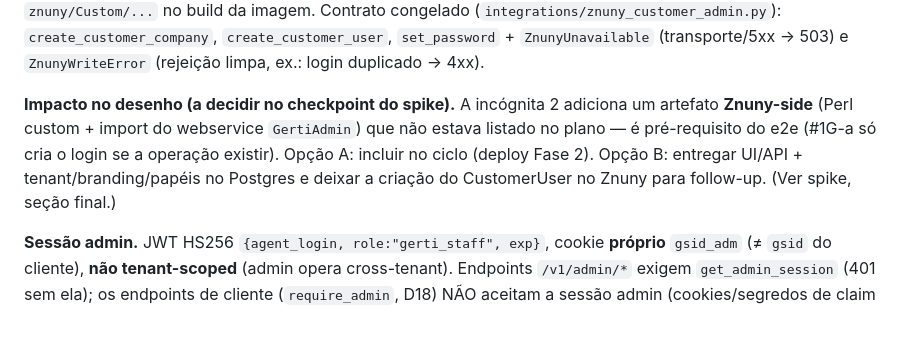
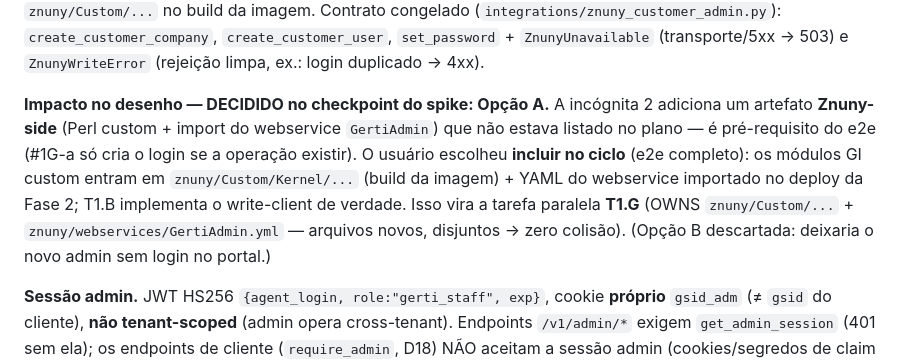
Before and after one commit to williamroot/ground-control, a Markdown page: .ia/DECISIONS.md, the part around the change. GitHub-like rendering; blank space fills up the shorter version.

Commit message:
docs(#1G-a): registra Opção A no checkpoint do spike + tarefa paralela T1.G (GI custom GertiAdmin)
Usuário escolheu e2e completo: a operação GI custom (Perl + webservice
GertiAdmin) entra no ciclo como T1.G (OWNS znuny/Custom/... + GertiAdmin.yml,
disjunto → paralelo sem colisão). Atualiza ADR D19 e o plano.

Co-Authored-By: Claude Opus 4.8 (1M context) <noreply@anthropic.com>

```diff
--- a/.ia/DECISIONS.md
+++ b/.ia/DECISIONS.md
@@ -397,12 +397,16 @@ Contrato congelado (`integrations/znuny_customer_admin.py`):
 `ZnunyUnavailable` (transporte/5xx → 503) e `ZnunyWriteError` (rejeição limpa,
 ex.: login duplicado → 4xx).
 
-**Impacto no desenho (a decidir no checkpoint do spike).** A incógnita 2 adiciona
-um artefato **Znuny-side** (Perl custom + import do webservice `GertiAdmin`) que
-não estava listado no plano — é pré-requisito do e2e (#1G-a só cria o login se a
-operação existir). Opção A: incluir no ciclo (deploy Fase 2). Opção B: entregar
-UI/API + tenant/branding/papéis no Postgres e deixar a criação do CustomerUser
-no Znuny para follow-up. (Ver spike, seção final.)
+**Impacto no desenho — DECIDIDO no checkpoint do spike: Opção A.** A incógnita 2
+adiciona um artefato **Znuny-side** (Perl custom + import do webservice
+`GertiAdmin`) que não estava listado no plano — é pré-requisito do e2e (#1G-a só
+cria o login se a operação existir). O usuário escolheu **incluir no ciclo**
+(e2e completo): os módulos GI custom entram em `znuny/Custom/Kernel/...` (build
+da imagem) + YAML do webservice importado no deploy da Fase 2; T1.B implementa o
+write-client de verdade. Isso vira a tarefa paralela **T1.G** (OWNS
+`znuny/Custom/...` + `znuny/webservices/GertiAdmin.yml` — arquivos novos,
+disjuntos → zero colisão). (Opção B descartada: deixaria o novo admin sem login
+no portal.)
 
 **Sessão admin.** JWT HS256 `{agent_login, role:"gerti_staff", exp}`, cookie
 **próprio** `gsid_adm` (≠ `gsid` do cliente), **não tenant-scoped** (admin opera
```
Also changed, not shown: 1 other file.
